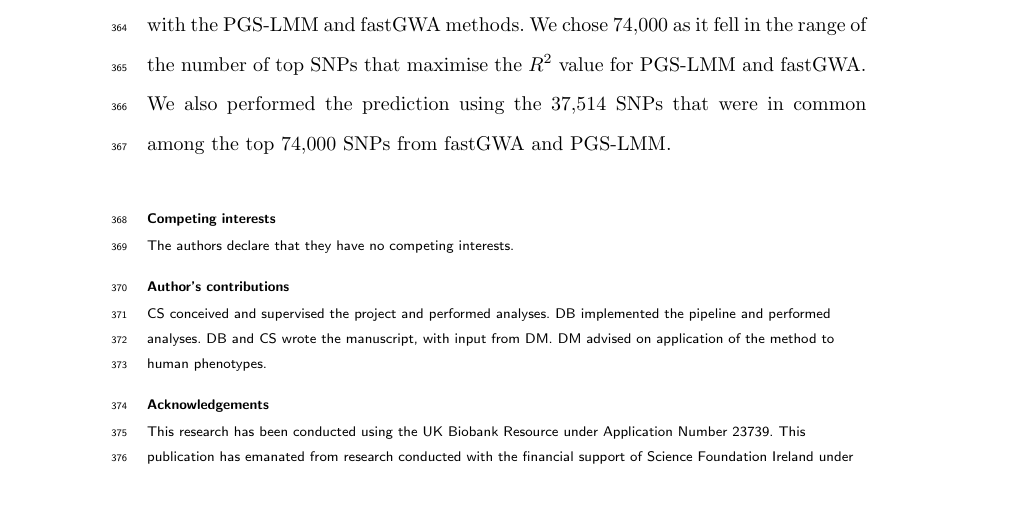
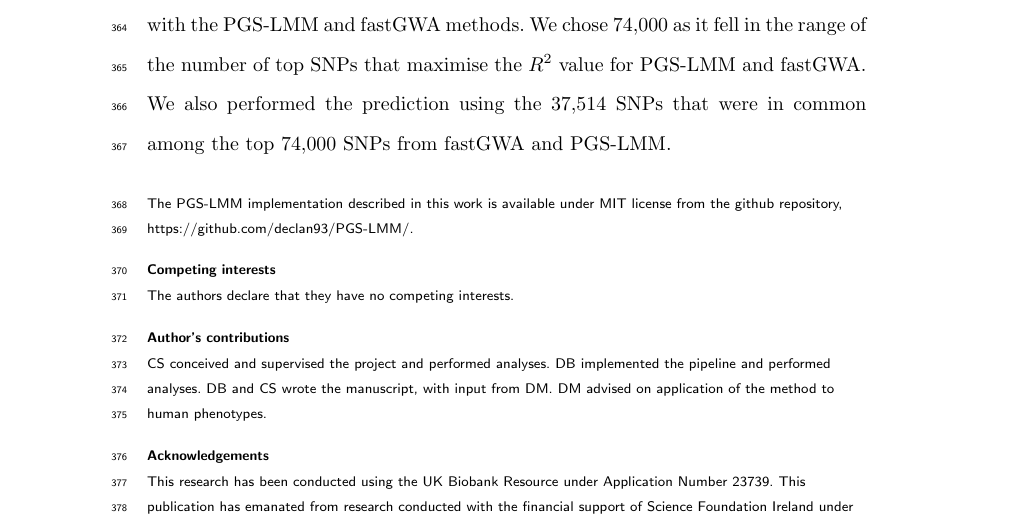
Before and after one commit to declan93/PGS-LMM, a LaTeX document (paper/PGS_LMM.tex): part of page 13 of 19 before the commit and part of page 13 of 20 after it, cut so that both start at the same text, the shorter picture padded with empty space. Compiled offline with pdfLaTeX.

Commit message:
Update PGS_LMM.tex

```diff
--- a/paper/PGS_LMM.tex
+++ b/paper/PGS_LMM.tex
@@ -337,7 +337,7 @@ We repeated the phenotype prediction using the same number of SNPs (74,000) with
 %%%%%%%%%%%%%%%%%%%%%%%%%%%%%%%%%%%%%%%%%%%%%%
 
 \begin{backmatter}
-
+The PGS-LMM implementation described in this work is available under MIT license from the github repository, https://github.com/declan93/PGS-LMM/.
 \section*{Competing interests}
   The authors declare that they have no competing interests.
 
```
